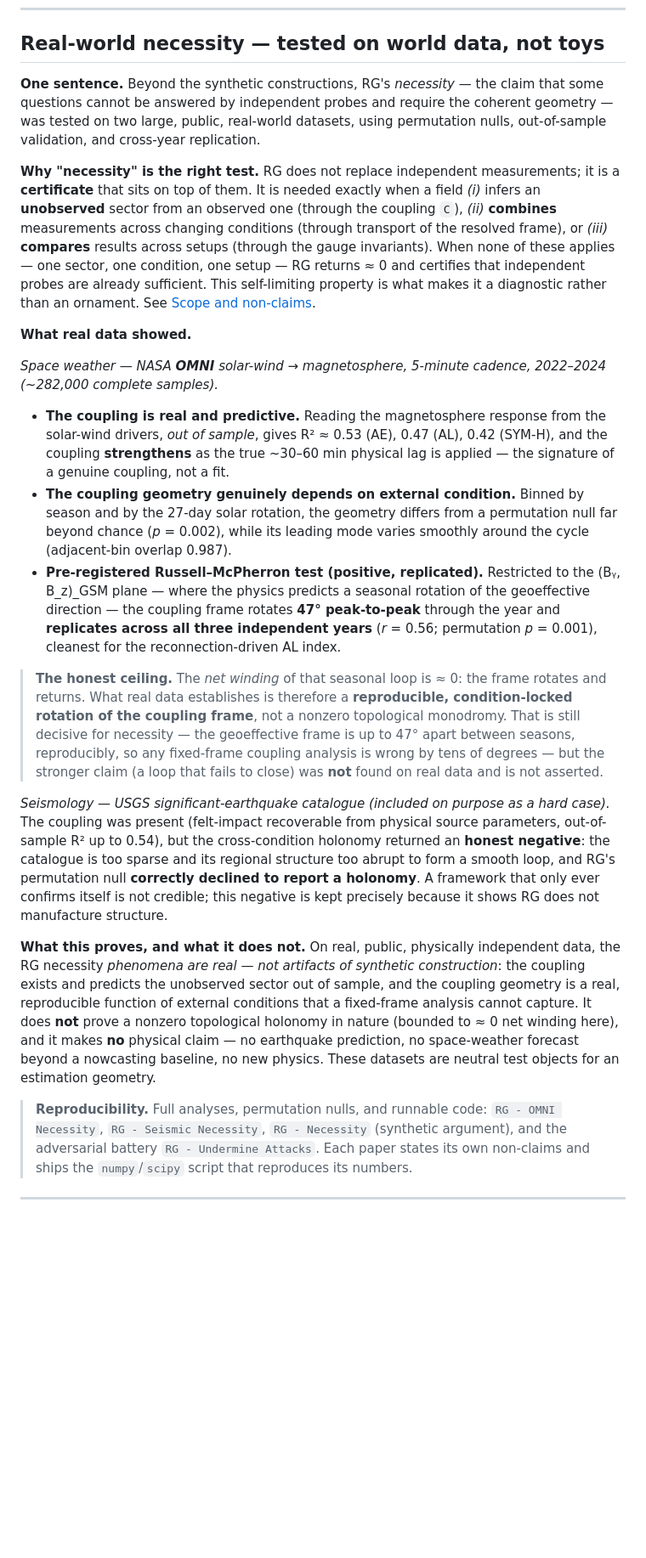
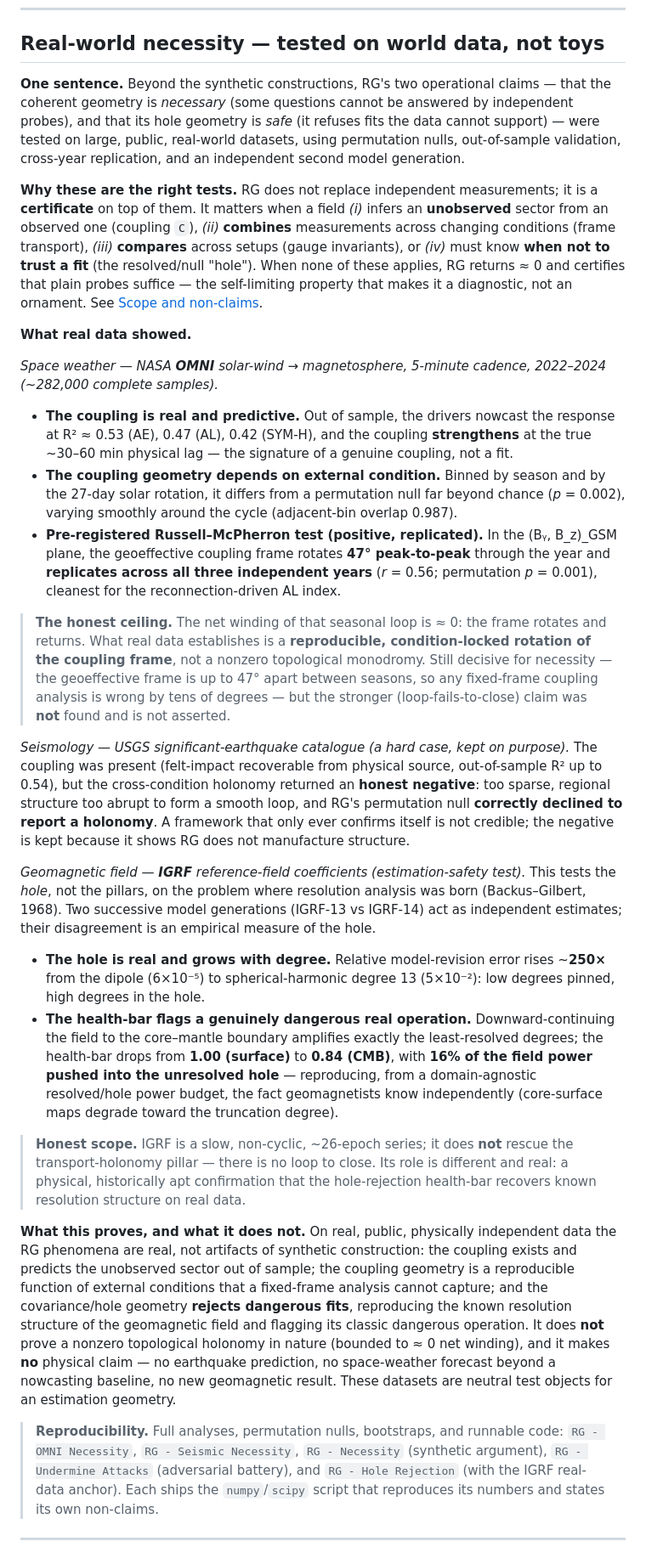
Before and after one commit to Matesax/CTMT, a Markdown page: README.md, the part around the change. Shown at 85% size. GitHub-like rendering; blank space fills up the shorter version.

```diff
--- a/README.md
+++ b/README.md
@@ -45,27 +45,50 @@ Two guards against first-glance misreadings:
 
 ## Real-world necessity — tested on world data, not toys
 
-**One sentence.** Beyond the synthetic constructions, RG's *necessity* — the claim that some questions cannot be answered by independent probes and require the coherent geometry — was tested on two large, public, real-world datasets, using permutation nulls, out-of-sample validation, and cross-year replication.
+**One sentence.** Beyond the synthetic constructions, RG's two operational claims — that the coherent geometry is *necessary* (some questions cannot be answered by independent probes), and that its hole geometry is *safe* (it refuses fits the data cannot support) — were tested on large, public, real-world datasets, using permutation nulls, out-of-sample validation, cross-year replication, and an independent second model generation.
 
-**Why "necessity" is the right test.** RG does not replace independent measurements; it is a **certificate** that sits on top of them. It is needed exactly when a field *(i)* infers an **unobserved** sector from an observed one (through the coupling `C`), *(ii)* **combines** measurements across changing conditions (through transport of the resolved frame), or *(iii)* **compares** results across setups (through the gauge invariants). When none of these applies — one sector, one condition, one setup — RG returns ≈ 0 and certifies that independent probes are already sufficient. This self-limiting property is what makes it a diagnostic rather than an ornament. See [Scope and non-claims](#scope-and-non-claims).
+**Why these are the right tests.** RG does not replace independent measurements; it is a **certificate** on top of them. It matters when a field *(i)* infers an **unobserved** sector from an observed one (coupling `C`), *(ii)* **combines** measurements across changing conditions (frame transport), *(iii)* **compares** across setups (gauge invariants), or *(iv)* must know **when not to trust a fit** (the resolved/null "hole"). When none of these applies, RG returns ≈ 0 and certifies that plain probes suffice — the self-limiting property that makes it a diagnostic, not an ornament. See [Scope and non-claims](#scope-and-non-claims).
 
 **What real data showed.**
 
 *Space weather — NASA **OMNI** solar-wind → magnetosphere, 5-minute cadence, 2022–2024
 (~282,000 complete samples).*
-- **The coupling is real and predictive.** Reading the magnetosphere response from the solar-wind drivers, *out of sample*, gives R² ≈ 0.53 (AE), 0.47 (AL), 0.42 (SYM-H), and the coupling **strengthens** as the true ~30–60 min physical lag is applied — the signature of a genuine coupling, not a fit.
-- **The coupling geometry genuinely depends on external condition.** Binned by season and by the 27-day solar rotation, the geometry differs from a permutation null far beyond chance (*p* = 0.002), while its leading mode varies smoothly around the cycle (adjacent-bin overlap 0.987).
-- **Pre-registered Russell–McPherron test (positive, replicated).** Restricted to the (Bᵧ, B_z)_GSM plane — where the physics predicts a seasonal rotation of the geoeffective direction — the coupling frame rotates **47° peak-to-peak** through the year and **replicates across all three independent years** (*r* = 0.56; permutation *p* = 0.001), cleanest for the reconnection-driven AL index.
+- **The coupling is real and predictive.** Out of sample, the drivers nowcast the response at
+  R² ≈ 0.53 (AE), 0.47 (AL), 0.42 (SYM-H), and the coupling **strengthens** at the true
+  ~30–60 min physical lag — the signature of a genuine coupling, not a fit.
+- **The coupling geometry depends on external condition.** Binned by season and by the 27-day
+  solar rotation, it differs from a permutation null far beyond chance (*p* = 0.002), varying
+  smoothly around the cycle (adjacent-bin overlap 0.987).
+- **Pre-registered Russell–McPherron test (positive, replicated).** In the (Bᵧ, B_z)_GSM plane,
+  the geoeffective coupling frame rotates **47° peak-to-peak** through the year and **replicates
+  across all three independent years** (*r* = 0.56; permutation *p* = 0.001), cleanest for the
+  reconnection-driven AL index.
 
-> **The honest ceiling.** The *net winding* of that seasonal loop is ≈ 0: the frame rotates and returns. What real data establishes is therefore a **reproducible, condition-locked rotation of the coupling frame**, not a nonzero topological monodromy. That is still decisive for necessity — the geoeffective frame is up to 47° apart between seasons, reproducibly, so any fixed-frame coupling analysis is wrong by tens of degrees — but the stronger claim (a loop that fails to close) was **not** found on real data and is not asserted.
+> **The honest ceiling.** The net winding of that seasonal loop is ≈ 0: the frame rotates and returns. What real data establishes is a **reproducible, condition-locked rotation of the coupling frame**, not a nonzero topological monodromy. Still decisive for necessity — the geoeffective frame is up to 47° apart between seasons, so any fixed-frame coupling analysis is wrong by tens of degrees — but the stronger (loop-fails-to-close) claim was **not** found and is not asserted.
 
-*Seismology — USGS significant-earthquake catalogue (included on purpose as a hard case).* The coupling was present (felt-impact recoverable from physical source parameters, out-of-sample R²
-up to 0.54), but the cross-condition holonomy returned an **honest negative**: the catalogue is too sparse and its regional structure too abrupt to form a smooth loop, and RG's permutation null **correctly declined to report a holonomy**. A framework that only ever confirms itself is not credible; this negative is kept precisely because it shows RG does not manufacture structure.
+*Seismology — USGS significant-earthquake catalogue (a hard case, kept on purpose).* The coupling was present (felt-impact recoverable from physical source, out-of-sample R² up to
+0.54), but the cross-condition holonomy returned an **honest negative**: too sparse, regional structure too abrupt to form a smooth loop, and RG's permutation null **correctly declined to report a holonomy**. A framework that only ever confirms itself is not credible; the negative is kept because it shows RG does not manufacture structure.
 
-**What this proves, and what it does not.** On real, public, physically independent data, the RG necessity *phenomena are real — not artifacts of synthetic construction*: the coupling exists and predicts the unobserved sector out of sample, and the coupling geometry is a real, reproducible function of external conditions that a fixed-frame analysis cannot capture. It does **not** prove a nonzero topological holonomy in nature (bounded to ≈ 0 net winding here), and it makes **no** physical claim — no earthquake prediction, no space-weather forecast beyond a nowcasting baseline, no new physics. These datasets are neutral test objects for an estimation geometry.
+*Geomagnetic field — **IGRF** reference-field coefficients (estimation-safety test).* This tests
+the *hole*, not the pillars, on the problem where resolution analysis was born (Backus–Gilbert,
+1968). Two successive model generations (IGRF-13 vs IGRF-14) act as independent estimates; their
+disagreement is an empirical measure of the hole.
+- **The hole is real and grows with degree.** Relative model-revision error rises ~**250×** from
+  the dipole (6×10⁻⁵) to spherical-harmonic degree 13 (5×10⁻²): low degrees pinned, high degrees
+  in the hole.
+- **The health-bar flags a genuinely dangerous real operation.** Downward-continuing the field to
+  the core–mantle boundary amplifies exactly the least-resolved degrees; the health-bar drops
+  from **1.00 (surface)** to **0.84 (CMB)**, with **16% of the field power pushed into the
+  unresolved hole** — reproducing, from a domain-agnostic resolved/hole power budget, the fact
+  geomagnetists know independently (core-surface maps degrade toward the truncation degree).
 
-> **Reproducibility.** Full analyses, permutation nulls, and runnable code:
-> `RG - OMNI Necessity`, `RG - Seismic Necessity`, `RG - Necessity` (synthetic argument), and the adversarial battery `RG - Undermine Attacks`. Each paper states its own non-claims and ships the `numpy`/`scipy` script that reproduces its numbers.
+> **Honest scope.** IGRF is a slow, non-cyclic, ~26-epoch series; it does **not** rescue the transport-holonomy pillar — there is no loop to close. Its role is different and real: a physical, historically apt confirmation that the hole-rejection health-bar recovers known resolution structure on real data.
+
+**What this proves, and what it does not.** On real, public, physically independent data the RG phenomena are real, not artifacts of synthetic construction: the coupling exists and predicts the unobserved sector out of sample; the coupling geometry is a reproducible function of external conditions that a fixed-frame analysis cannot capture; and the covariance/hole geometry **rejects dangerous fits**, reproducing the known resolution structure of the geomagnetic field and flagging its classic dangerous operation. It does **not** prove a nonzero topological holonomy in nature (bounded to ≈ 0 net winding), and it makes **no** physical claim — no earthquake prediction, no space-weather forecast beyond a nowcasting baseline, no new geomagnetic result. These datasets are neutral test objects for an estimation geometry.
+
+> **Reproducibility.** Full analyses, permutation nulls, bootstraps, and runnable code:
+> `RG - OMNI Necessity`, `RG - Seismic Necessity`, `RG - Necessity` (synthetic argument),
+> `RG - Undermine Attacks` (adversarial battery), and `RG - Hole Rejection` (with the IGRF real-data anchor). Each ships the `numpy`/`scipy` script that reproduces its numbers and states its own non-claims.
 
 ---
 
```
